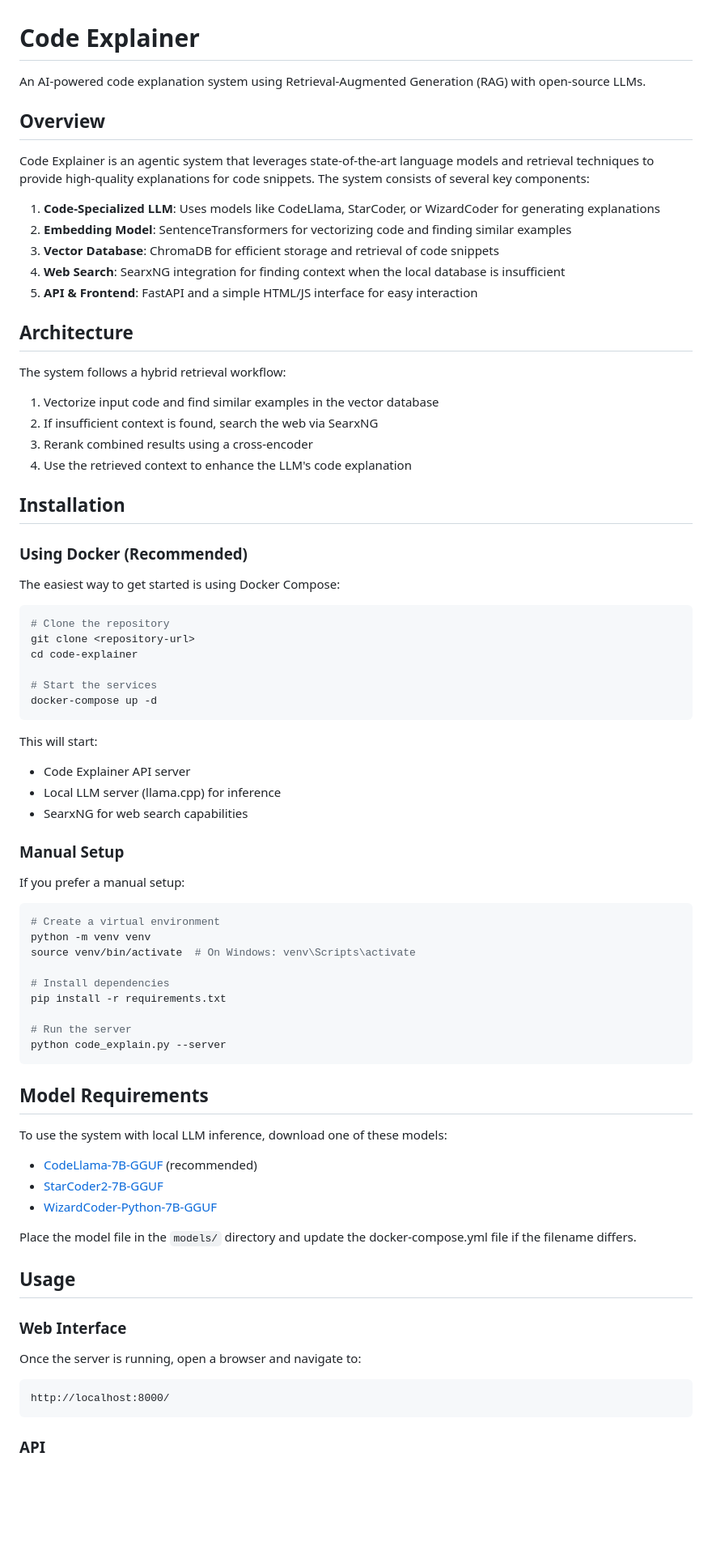
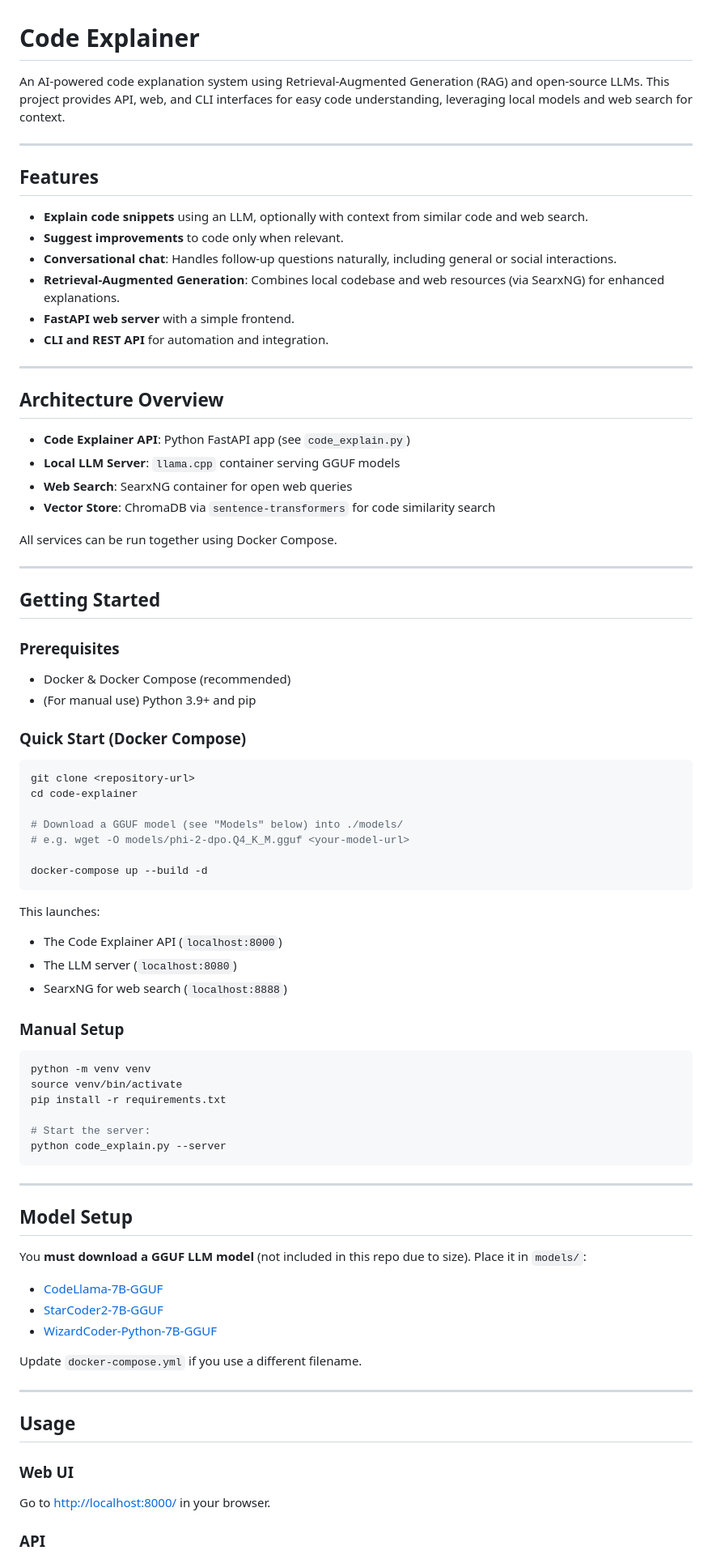
Before and after one commit to yagna-1/code-explainer, a Markdown page: README.md, the part around the change printed below. Shown: that part at 81% size. Rendered like a GitHub page; blank space fills up the shorter version.

````diff
--- a/README.md
+++ b/README.md
@@ -1,78 +1,85 @@
 # Code Explainer
 
-An AI-powered code explanation system using Retrieval-Augmented Generation (RAG) with open-source LLMs.
+An AI-powered code explanation system using Retrieval-Augmented Generation (RAG) and open-source LLMs. This project provides API, web, and CLI interfaces for easy code understanding, leveraging local models and web search for context.
 
-## Overview
+---
 
-Code Explainer is an agentic system that leverages state-of-the-art language models and retrieval techniques to provide high-quality explanations for code snippets. The system consists of several key components:
+## Features
 
-1. **Code-Specialized LLM**: Uses models like CodeLlama, StarCoder, or WizardCoder for generating explanations
-2. **Embedding Model**: SentenceTransformers for vectorizing code and finding similar examples
-3. **Vector Database**: ChromaDB for efficient storage and retrieval of code snippets
-4. **Web Search**: SearxNG integration for finding context when the local database is insufficient
-5. **API & Frontend**: FastAPI and a simple HTML/JS interface for easy interaction
+- **Explain code snippets** using an LLM, optionally with context from similar code and web search.
+- **Suggest improvements** to code only when relevant.
+- **Conversational chat**: Handles follow-up questions naturally, including general or social interactions.
+- **Retrieval-Augmented Generation**: Combines local codebase and web resources (via SearxNG) for enhanced explanations.
+- **FastAPI web server** with a simple frontend.
+- **CLI and REST API** for automation and integration.
 
-## Architecture
+---
 
-The system follows a hybrid retrieval workflow:
-1. Vectorize input code and find similar examples in the vector database
-2. If insufficient context is found, search the web via SearxNG
-3. Rerank combined results using a cross-encoder
-4. Use the retrieved context to enhance the LLM's code explanation
+## Architecture Overview
 
-## Installation
+- **Code Explainer API**: Python FastAPI app (see `code_explain.py`)
+- **Local LLM Server**: `llama.cpp` container serving GGUF models
+- **Web Search**: SearxNG container for open web queries
+- **Vector Store**: ChromaDB via `sentence-transformers` for code similarity search
 
-### Using Docker (Recommended)
+All services can be run together using Docker Compose.
 
-The easiest way to get started is using Docker Compose:
+---
+
+## Getting Started
+
+### Prerequisites
+
+- Docker & Docker Compose (recommended)
+- (For manual use) Python 3.9+ and pip
+
+### Quick Start (Docker Compose)
 
 ```bash
-# Clone the repository
 git clone <repository-url>
 cd code-explainer
 
-# Start the services
-docker-compose up -d
+# Download a GGUF model (see "Models" below) into ./models/
+# e.g. wget -O models/phi-2-dpo.Q4_K_M.gguf <your-model-url>
+
+docker-compose up --build -d
 ```
 
-This will start:
-- Code Explainer API server
-- Local LLM server (llama.cpp) for inference
-- SearxNG for web search capabilities
+This launches:
+- The Code Explainer API (`localhost:8000`)
+- The LLM server (`localhost:8080`)
+- SearxNG for web search (`localhost:8888`)
 
 ### Manual Setup
 
-If you prefer a manual setup:
-
 ```bash
-# Create a virtual environment
 python -m venv venv
-source venv/bin/activate  # On Windows: venv\Scripts\activate
-
-# Install dependencies
+source venv/bin/activate
 pip install -r requirements.txt
 
-# Run the server
+# Start the server:
 python code_explain.py --server
 ```
 
-## Model Requirements
+---
 
-To use the system with local LLM inference, download one of these models:
-- [CodeLlama-7B-GGUF](https://huggingface.co/TheBloke/CodeLlama-7B-GGUF) (recommended)
+## Model Setup
+
+You **must download a GGUF LLM model** (not included in this repo due to size). Place it in `models/`:
+
+- [CodeLlama-7B-GGUF](https://huggingface.co/TheBloke/CodeLlama-7B-GGUF)
 - [StarCoder2-7B-GGUF](https://huggingface.co/TheBloke/starcoder2-7b-GGUF)
 - [WizardCoder-Python-7B-GGUF](https://huggingface.co/TheBloke/WizardCoder-Python-7B-GGUF)
 
-Place the model file in the `models/` directory and update the docker-compose.yml file if the filename differs.
+Update `docker-compose.yml` if you use a different filename.
+
+---
 
 ## Usage
 
-### Web Interface
+### Web UI
 
-Once the server is running, open a browser and navigate to:
-```
-http://localhost:8000/
-```
+Go to [http://localhost:8000/](http://localhost:8000/) in your browser.
 
 ### API
 
````
Also changed, not shown: other parts of README.md (+42 -41 lines).
